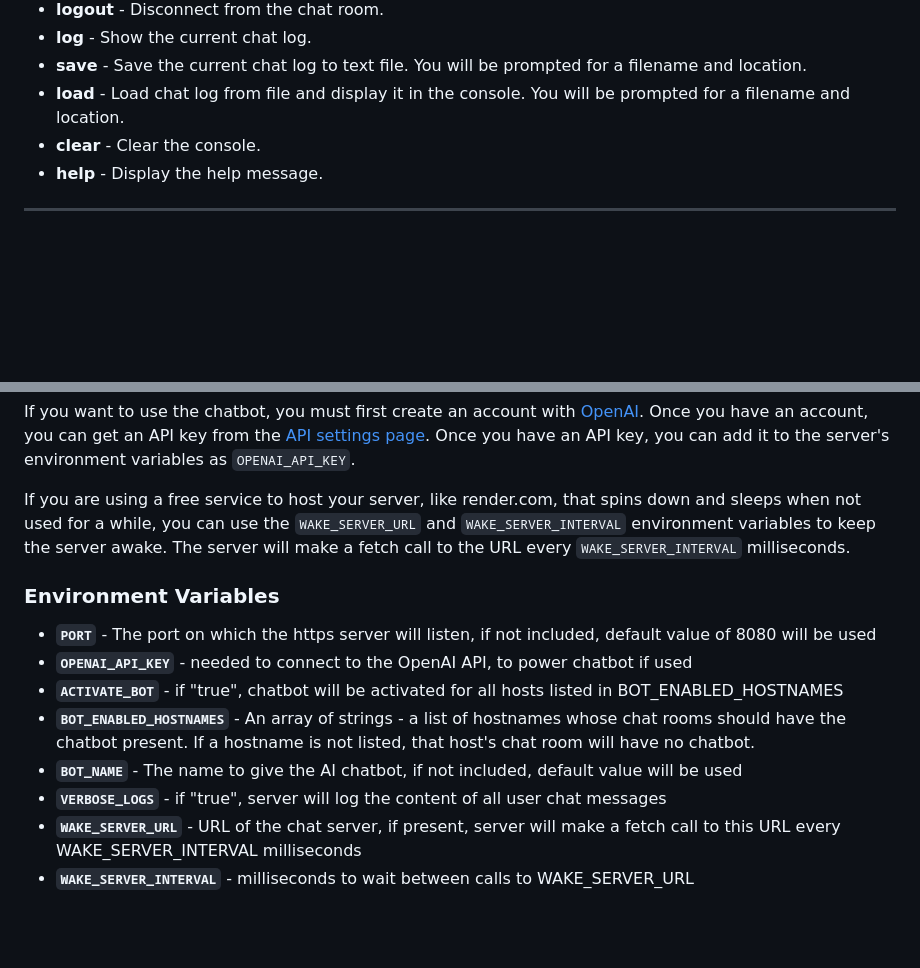
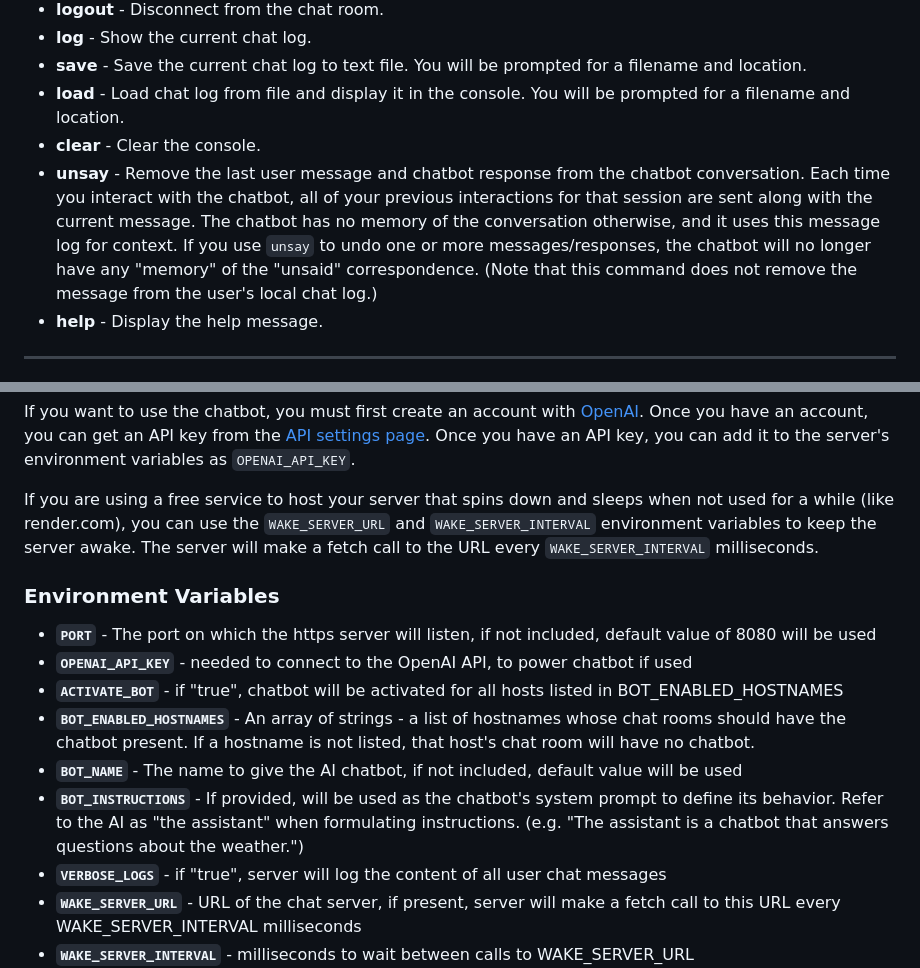
Before and after one commit to fermentationist/chat-console, a Markdown page: README.md, 2 parts joined by grey strips. Rendered like a GitHub page; blank space fills up the shorter version.

Commit message:
Added 'unsay' to README

```diff
--- a/README.md
+++ b/README.md
@@ -22,6 +22,7 @@ To use the chat client, you must first open the browser's JavaScript console. Th
 - **save** - Save the current chat log to text file. You will be prompted for a filename and location.
 - **load** - Load chat log from file and display it in the console. You will be prompted for a filename and location.
 - **clear** - Clear the console.
+- **unsay** - Remove the last user message and chatbot response from the chatbot conversation. Each time you interact with the chatbot, all of your previous interactions for that session are sent along with the current message. The chatbot has no memory of the conversation otherwise, and it uses this message log for context. If you use `unsay` to undo one or more messages/responses, the chatbot will no longer have any "memory" of the "unsaid" correspondence. (Note that this command does not remove the message from the user's local chat log.)
 - **help** - Display the help message.
 
 ---
@@ -42,7 +43,7 @@ The chat server is configured to create a separate chat room for each hostname t
 
 If you want to use the chatbot, you must first create an account with [OpenAI](https://beta.openai.com/). Once you have an account, you can get an API key from the [API settings page](https://beta.openai.com/account/api-keys). Once you have an API key, you can add it to the server's environment variables as `OPENAI_API_KEY`.
 
-If you are using a free service to host your server, like render.com, that spins down and sleeps when not used for a while, you can use the `WAKE_SERVER_URL` and `WAKE_SERVER_INTERVAL` environment variables to keep the server awake. The server will make a fetch call to the URL every `WAKE_SERVER_INTERVAL` milliseconds.
+If you are using a free service to host your server that spins down and sleeps when not used for a while (like render.com), you can use the `WAKE_SERVER_URL` and `WAKE_SERVER_INTERVAL` environment variables to keep the server awake. The server will make a fetch call to the URL every `WAKE_SERVER_INTERVAL` milliseconds.
 
 ### Environment Variables
 
@@ -52,6 +53,7 @@ If you are using a free service to host your server, like render.com, that spins
 - **`ACTIVATE_BOT`** - if "true", chatbot will be activated for all hosts listed in BOT_ENABLED_HOSTNAMES
 - **`BOT_ENABLED_HOSTNAMES`** - An array of strings - a list of hostnames whose chat rooms should have the chatbot present. If a hostname is not listed, that host's chat room will have no chatbot.
 - **`BOT_NAME`** - The name to give the AI chatbot, if not included, default value will be used
+- **`BOT_INSTRUCTIONS`** - If provided, will be used as the chatbot's system prompt to define its behavior. Refer to the AI as "the assistant" when formulating instructions. (e.g. "The assistant is a chatbot that answers questions about the weather.")
 - **`VERBOSE_LOGS`** - if "true", server will log the content of all user chat messages
 - **`WAKE_SERVER_URL`** - URL of the chat server, if present, server will make a fetch call to this URL every WAKE_SERVER_INTERVAL milliseconds
 - **`WAKE_SERVER_INTERVAL`** - milliseconds to wait between calls to WAKE_SERVER_URL
```
